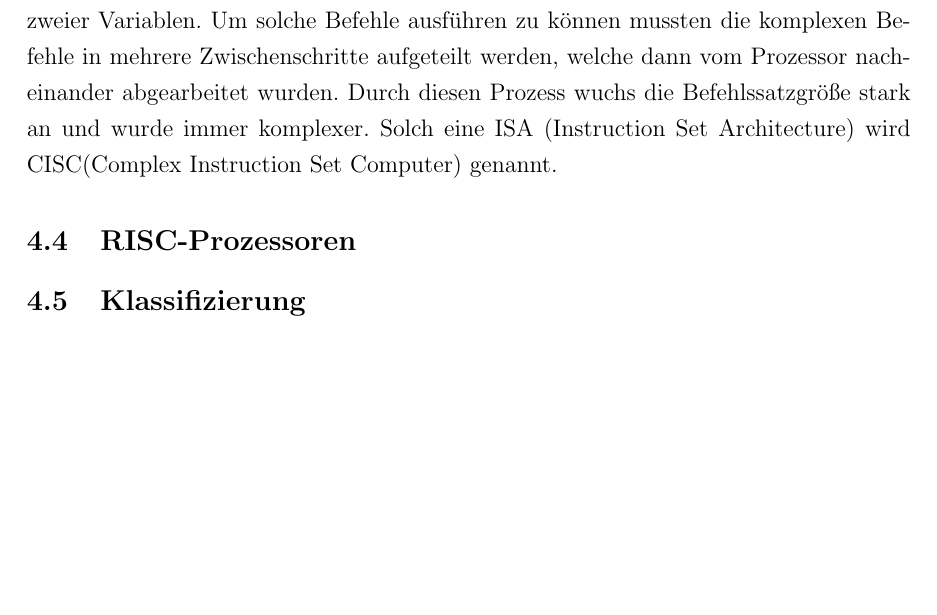
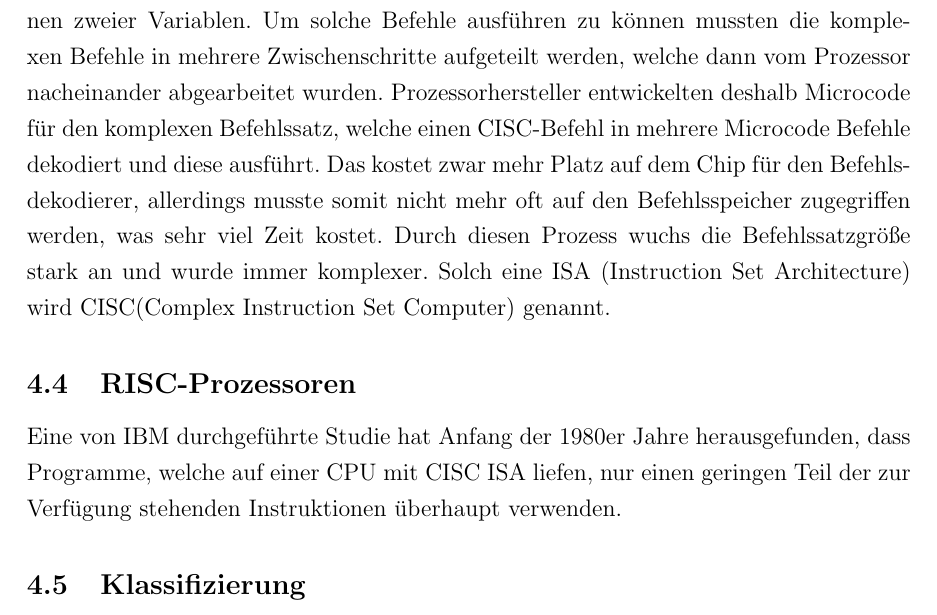
Before and after one commit to toboho/Seminararbeit, a LaTeX document (Schrift/Seminararbeit.tex): part of page 10 of 24, cut so that both start at the same text, the shorter picture padded with empty space. Compiled offline with pdfLaTeX.

Commit message:
RISC begonnen

```diff
--- a/Schrift/Seminararbeit.tex
+++ b/Schrift/Seminararbeit.tex
@@ -164,10 +164,13 @@ Die Harvard Architektur ist eine abgewandelte Form der Von-Neumann Architektur.
 In modernen x86 Prozessoren ist eine klare Unterscheidung zwischen Von-Neumann und Harvard Architektur nur schwer möglich. So zeigen die modernen CPU sich dem Entwickler zwar als pure Von-Neumann Maschinen, also mit gemeinsamen Code und Datenspeicher (RAM), allerdings besitzen sie intern einen getrennten Level-1 Cache für Instruktionen und Daten, was der Harvard-Architektur entspricht. Die beiden Architekturen haben also jeweils Vor- und Nachteile, wobei in modernen Prozessoren die beiden Konzepte verwendet werden um die Nachteile zu minimieren.
 \subsection{CISC-Prozessoren}
 %Geschichte?
-Neben den beiden vorherigen CPU-Architekturen gibt es noch zwei weitere Designphilosophien für die Entwicklung von Prozessoren welche sich geschichtlich ergeben haben. In den Anfängen der Prozessorentwicklung gab es einige Faktoren, welche berücksichtigt werden mussten. So wurden Prozessoren bis in die 1970'er Jahre oft in Assembler programmiert. Um den Entwicklern für jeden möglichen Anwendungsfall einen einzelnen Assemblerbefehl zur Verfügung stellen zu können, begannen Prozessorhersteller, immer komplexere Befehle in den Befehlssatz zu integrieren. Diese Befehle beinhalteten oft mehrere Unterschritte, zum Beispiel das Lesen aus dem Speicher und dem Verrechnen zweier Variablen. Um solche Befehle ausführen zu können mussten die komplexen Befehle in mehrere Zwischenschritte aufgeteilt werden, welche dann vom Prozessor nacheinander abgearbeitet wurden. Durch diesen Prozess wuchs die Befehlssatzgröße stark an und wurde immer komplexer. Solch eine ISA (Instruction Set Architecture) wird CISC(Complex Instruction Set Computer) genannt.
+Neben den beiden vorherigen CPU-Architekturen gibt es noch zwei weitere Designphilosophien für die Entwicklung von Prozessoren welche sich geschichtlich ergeben haben. In den Anfängen der Prozessorentwicklung gab es einige Faktoren, welche berücksichtigt werden mussten. So wurden Prozessoren bis in die 1970'er Jahre oft in Assembler programmiert. Um den Entwicklern für jeden möglichen Anwendungsfall einen einzelnen Assemblerbefehl zur Verfügung stellen zu können, begannen Prozessorhersteller, immer komplexere Befehle in den Befehlssatz zu integrieren. Diese Befehle beinhalteten oft mehrere Unterschritte, zum Beispiel das Lesen aus dem Speicher und dem Verrechnen zweier Variablen. Um solche Befehle ausführen zu können mussten die komplexen Befehle in mehrere Zwischenschritte aufgeteilt werden, welche dann vom Prozessor nacheinander abgearbeitet wurden. Prozessorhersteller entwickelten deshalb Microcode für den komplexen Befehlssatz, welche einen CISC-Befehl in mehrere Microcode Befehle dekodiert und diese ausführt. Das kostet zwar mehr Platz auf dem Chip für den Befehlsdekodierer, allerdings musste somit nicht mehr oft auf den Befehlsspeicher zugegriffen werden, was sehr viel Zeit kostet. Durch diesen Prozess wuchs die Befehlssatzgröße stark an und wurde immer komplexer. Solch eine ISA (Instruction Set Architecture) wird CISC(Complex Instruction Set Computer) genannt.
+%Struktur überarbeiten.
 %http://wiki.osdev.org/Historical_Notes_on_CISC_and_RISC
 %https://de.slideshare.net/SuvenduDash/cisc-risc-architecture
 \subsection{RISC-Prozessoren}
+%Quelle Studie suchen
+Eine von IBM durchgeführte Studie hat Anfang der 1980er Jahre herausgefunden, dass Programme, welche auf einer CPU mit CISC ISA liefen, nur einen geringen Teil der zur Verfügung stehenden Instruktionen überhaupt verwenden.
 \subsection{Klassifizierung}
 \subsubsection{Klassifizierung nach Flynn}
 \subsubsection{Erlanger Klassifizierung}
```
Also changed, not shown: Schrift/Seminararbeit.pdf, 1 other file.
